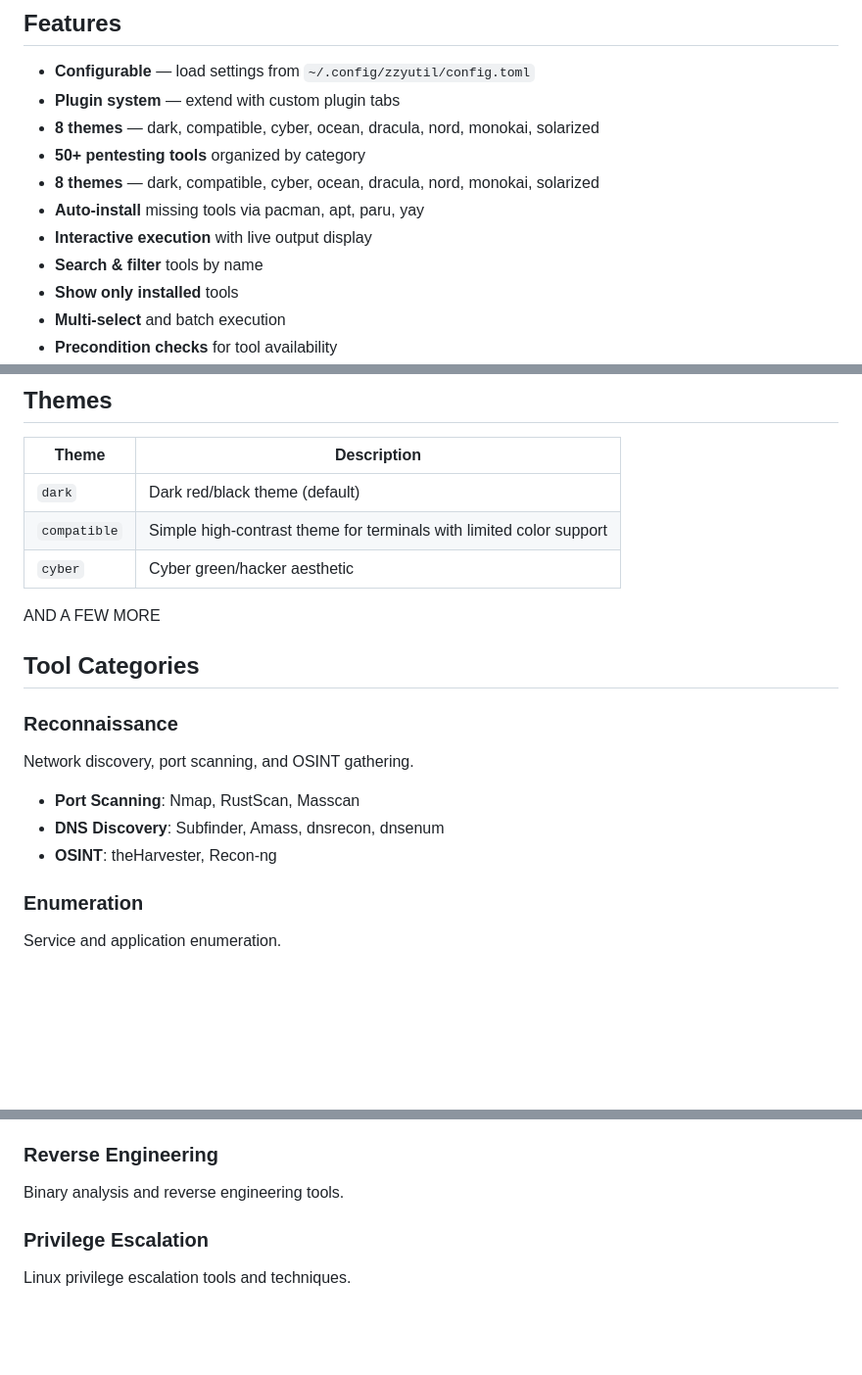
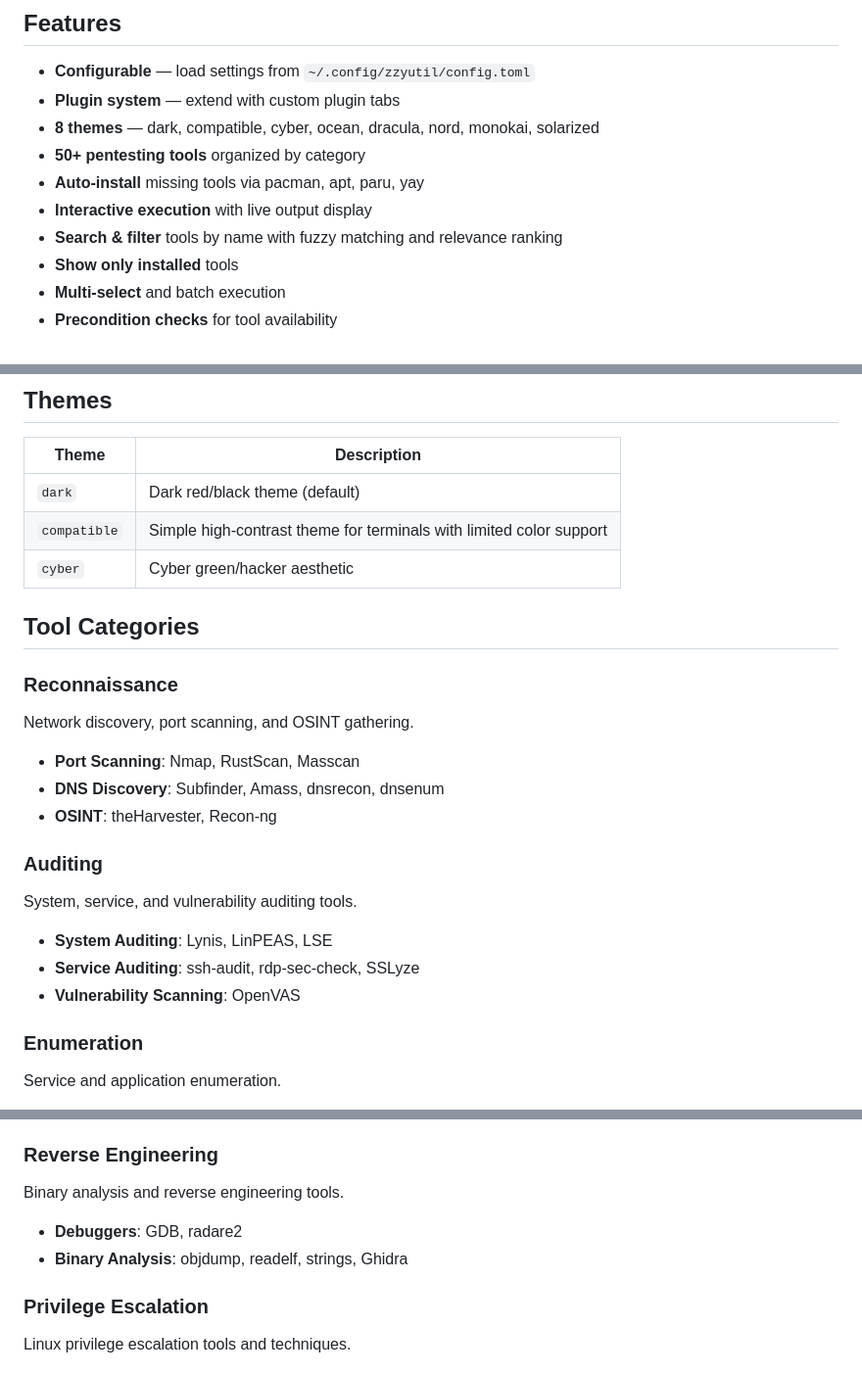
Before and after one commit to 0xClumzzy/zzyutil, a Markdown page: README.md, 3 parts joined by grey strips. Shown at 98% size. Rendered like a GitHub page; blank space fills up the shorter version.

Commit message:
Update README: improved search, OpenVAS, Ghidra, auditing section

```diff
--- a/README.md
+++ b/README.md
@@ -8,10 +8,9 @@ A terminal UI that organizes and runs cybersecurity tools from a browsable catal
 - **Plugin system** — extend with custom plugin tabs
 - **8 themes** — dark, compatible, cyber, ocean, dracula, nord, monokai, solarized
 - **50+ pentesting tools** organized by category
-- **8 themes** — dark, compatible, cyber, ocean, dracula, nord, monokai, solarized
 - **Auto-install** missing tools via pacman, apt, paru, yay
 - **Interactive execution** with live output display
-- **Search & filter** tools by name
+- **Search & filter** tools by name with fuzzy matching and relevance ranking
 - **Show only installed** tools
 - **Multi-select** and batch execution
 - **Precondition checks** for tool availability
@@ -128,7 +127,6 @@ sudo zzyutil --theme cyber
 | `dark` | Dark red/black theme (default) |
 | `compatible` | Simple high-contrast theme for terminals with limited color support |
 | `cyber` | Cyber green/hacker aesthetic |
-AND A FEW MORE
 ## Tool Categories
 
 ### Reconnaissance
@@ -136,6 +134,12 @@ Network discovery, port scanning, and OSINT gathering.
 - **Port Scanning**: Nmap, RustScan, Masscan
 - **DNS Discovery**: Subfinder, Amass, dnsrecon, dnsenum
 - **OSINT**: theHarvester, Recon-ng
+
+### Auditing
+System, service, and vulnerability auditing tools.
+- **System Auditing**: Lynis, LinPEAS, LSE
+- **Service Auditing**: ssh-audit, rdp-sec-check, SSLyze
+- **Vulnerability Scanning**: OpenVAS
 
 ### Enumeration
 Service and application enumeration.
@@ -170,6 +174,8 @@ Wireless network auditing and attacks.
 
 ### Reverse Engineering
 Binary analysis and reverse engineering tools.
+- **Debuggers**: GDB, radare2
+- **Binary Analysis**: objdump, readelf, strings, Ghidra
 
 ### Privilege Escalation
 Linux privilege escalation tools and techniques.
```
Also changed, not shown: other parts of README.md (+1 -0 lines).
